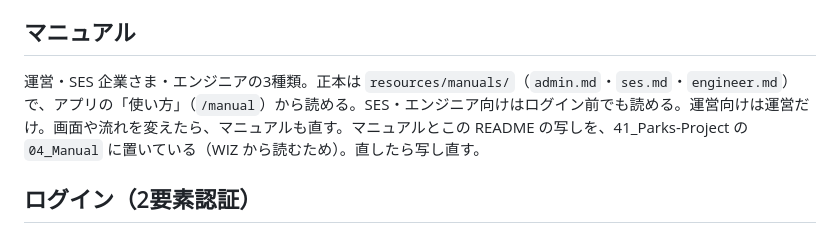
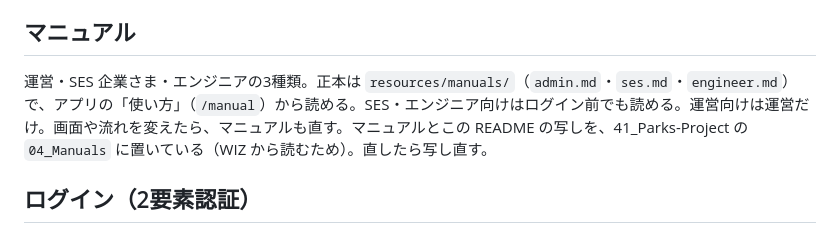
Before and after one commit to jonassan047/park, a Markdown page: README.md, the part around the change. Rendered like a GitHub page.

Commit message:
固定の枠の複数形への改名に合わせて参照を直す
Co-Authored-By: Claude Sonnet 5.5 <noreply@anthropic.com>

```diff
--- a/README.md
+++ b/README.md
@@ -76,7 +76,7 @@ git pull --ff-only
 
 ## マニュアル
 
-運営・SES 企業さま・エンジニアの3種類。正本は `resources/manuals/`（`admin.md`・`ses.md`・`engineer.md`）で、アプリの「使い方」（`/manual`）から読める。SES・エンジニア向けはログイン前でも読める。運営向けは運営だけ。画面や流れを変えたら、マニュアルも直す。マニュアルとこの README の写しを、41_Parks-Project の `04_Manual` に置いている（WIZ から読むため）。直したら写し直す。
+運営・SES 企業さま・エンジニアの3種類。正本は `resources/manuals/`（`admin.md`・`ses.md`・`engineer.md`）で、アプリの「使い方」（`/manual`）から読める。SES・エンジニア向けはログイン前でも読める。運営向けは運営だけ。画面や流れを変えたら、マニュアルも直す。マニュアルとこの README の写しを、41_Parks-Project の `04_Manuals` に置いている（WIZ から読むため）。直したら写し直す。
 
 ## ログイン（2要素認証）
 
```
